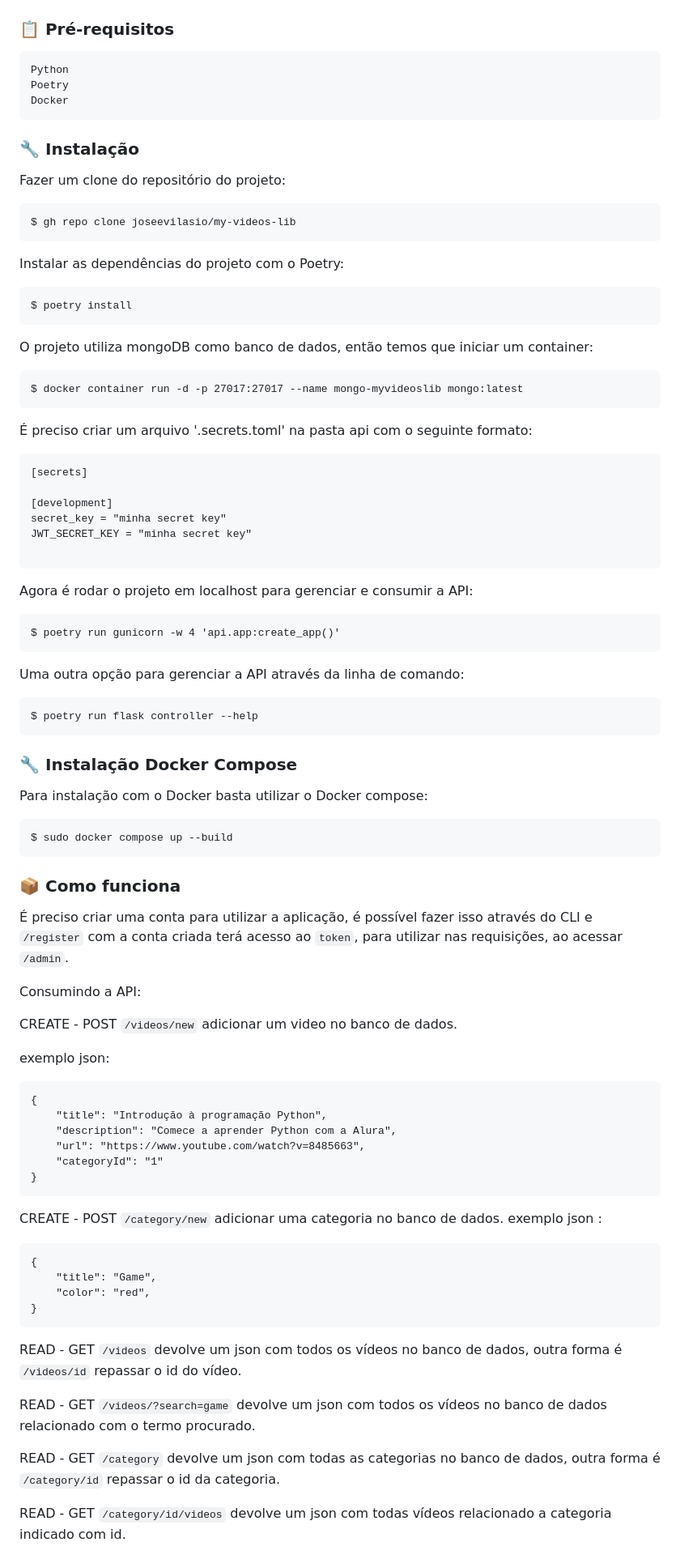
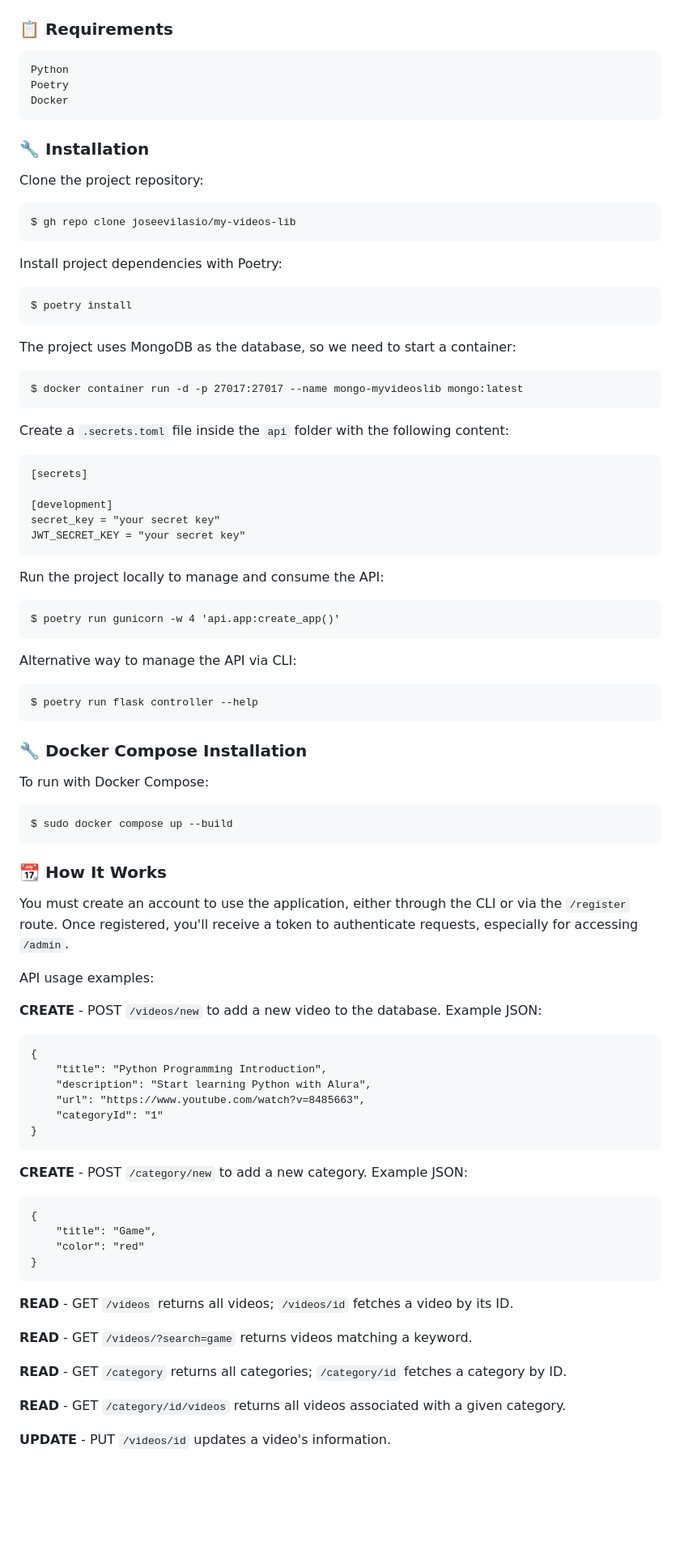
Before and after one commit to joseevilasio/my-videos-lib, a Markdown page: README.md, the part around one of its changes. Shown at 81% size. Rendered like a GitHub page; blank space fills up the shorter version.

````diff
--- a/README.md
+++ b/README.md
@@ -17,80 +17,80 @@ Para saber mais sobre o desafio, [clique aqui.](#-desafio)
 ![](https://github.com/joseevilasio/my-videos-lib/blob/main/assets/myvideoslib-logo.png)
 
-### 📋 Pré-requisitos
+### 📋 Requirements
 
 ```
 Python
 Poetry
 Docker
 ```
-### 🔧 Instalação
 
-Fazer um clone do repositório do projeto:
+### 🔧 Installation
+
+Clone the project repository:
 ```
 $ gh repo clone joseevilasio/my-videos-lib
 ```
-Instalar as dependências do projeto com o Poetry:
+Install project dependencies with Poetry:
 ```
 $ poetry install
 ```
-O projeto utiliza mongoDB como banco de dados, então temos que iniciar um container:
+The project uses MongoDB as the database, so we need to start a container:
 ```
 $ docker container run -d -p 27017:27017 --name mongo-myvideoslib mongo:latest
 ```
-É preciso criar um arquivo '.secrets.toml' na pasta api com o seguinte formato:
+Create a `.secrets.toml` file inside the `api` folder with the following content:
 ```
 [secrets]
 
 [development]
-secret_key = "minha secret key"
-JWT_SECRET_KEY = "minha secret key"
-
+secret_key = "your secret key"
+JWT_SECRET_KEY = "your secret key"
 ```
-Agora é rodar o projeto em localhost para gerenciar e consumir a API:
+Run the project locally to manage and consume the API:
 ```
 $ poetry run gunicorn -w 4 'api.app:create_app()'
 ```
-Uma outra opção para gerenciar a API através da linha de comando:
+Alternative way to manage the API via CLI:
 ```
 $ poetry run flask controller --help
 ```
 
-### 🔧 Instalação Docker Compose
-Para instalação com o Docker basta utilizar o Docker compose:
+### 🔧 Docker Compose Installation
+To run with Docker Compose:
 ```
 $ sudo docker compose up --build
 ```
 
-### 📦 Como funciona
-É preciso criar uma conta para utilizar a aplicação, é possível fazer isso através do CLI e ```/register``` com a conta criada terá acesso ao ```token```, para utilizar nas requisições, ao acessar ```/admin```.
+### 📆 How It Works
+You must create an account to use the application, either through the CLI or via the `/register` route. Once registered, you'll receive a token to authenticate requests, especially for accessing `/admin`.
 
-Consumindo a API:
+API usage examples:
 
-CREATE - POST ```/videos/new``` adicionar um video no banco de dados.
-
-exemplo json:
+**CREATE** - POST `/videos/new` to add a new video to the database.
+Example JSON:
 ```
 {
-    "title": "Introdução à programação Python",
-    "description": "Comece a aprender Python com a Alura",
+    "title": "Python Programming Introduction",
+    "description": "Start learning Python with Alura",
     "url": "https://www.youtube.com/watch?v=8485663",
     "categoryId": "1"
 }
 ```
-CREATE - POST ```/category/new``` adicionar uma categoria no banco de dados.
-exemplo json :
+**CREATE** - POST `/category/new` to add a new category.
+Example JSON:
 ```
 {
     "title": "Game",
-    "color": "red",
+    "color": "red"
 }
 ```
+**READ** - GET `/videos` returns all videos; `/videos/id` fetches a video by its ID.
 
-READ - GET ```/videos``` devolve um json com todos os vídeos no banco de dados, outra forma é ```/videos/id``` repassar o id do vídeo.
+**READ** - GET `/videos/?search=game` returns videos matching a keyword.
 
-READ - GET ```/videos/?search=game``` devolve um json com todos os vídeos no banco de dados relacionado com o termo procurado.
+**READ** - GET `/category` returns all categories; `/category/id` fetches a category by ID.
 
-READ - GET ```/category``` devolve um json com todas as categorias no banco de dados, outra forma é ```/category/id``` repassar o id da categoria.
+**READ** - GET `/category/id/videos` returns all videos associated with a given category.
 
-READ - GET ```/category/id/videos``` devolve um json com todas vídeos relacionado a categoria indicado com id.
+**UPDATE** - PUT `/videos/id` updates a video's information.
 
````
Also changed, not shown: other parts of README.md (+21 -25 lines).
